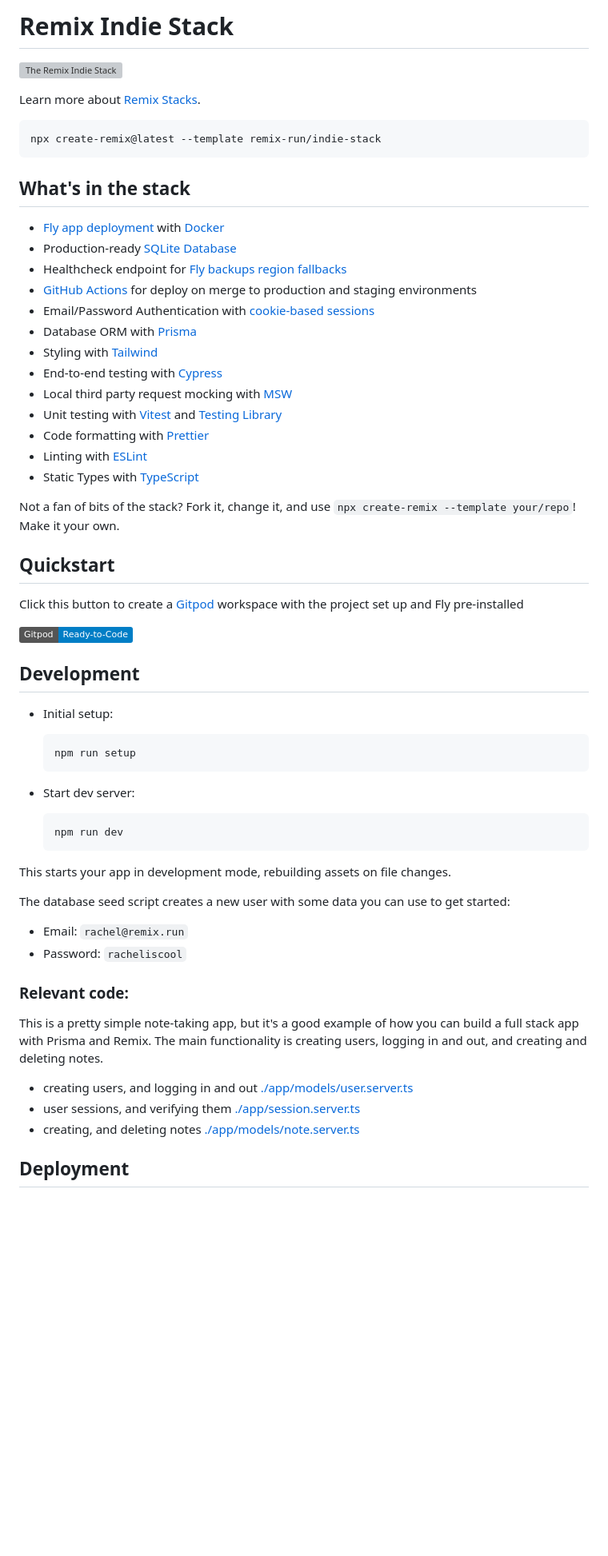
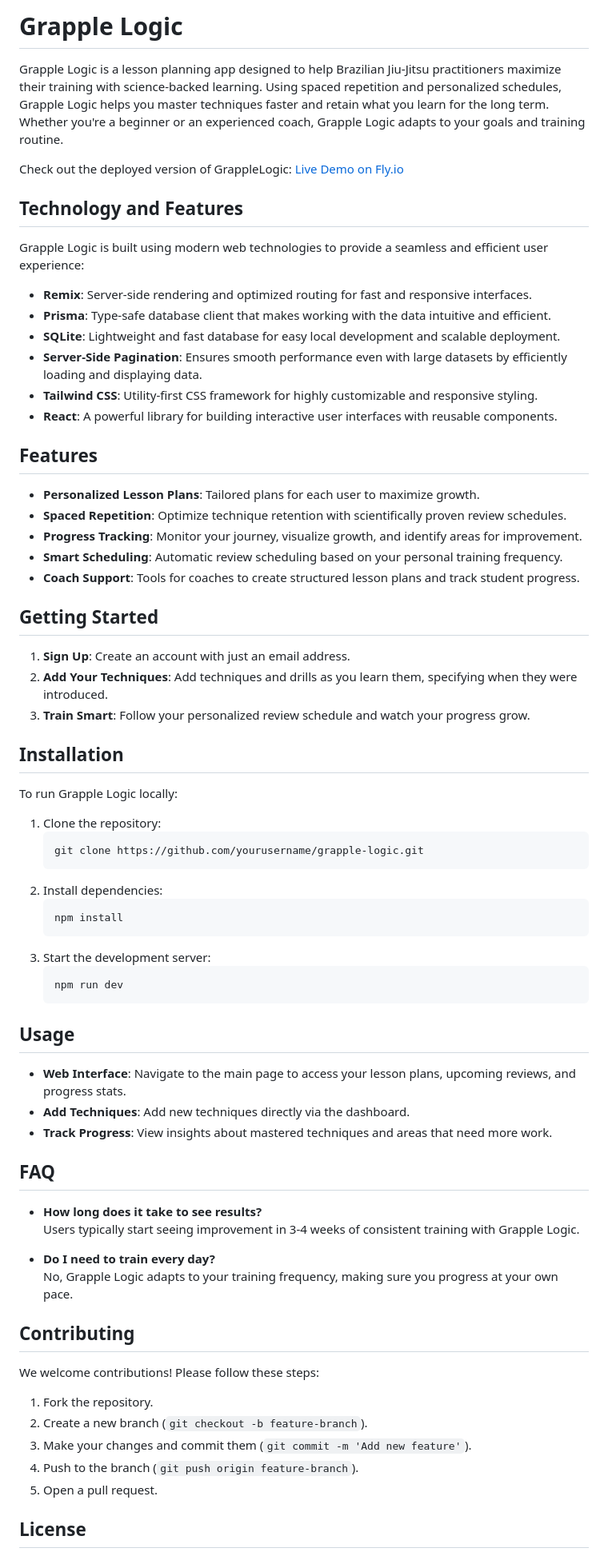
Before and after one commit to razorhollow/grapple-logic, a Markdown page: README.md, the part around one of its changes. Shown at 80% size. Rendered like a GitHub page; badges without logos; blank space fills up the shorter version; grey boxes are pictures that could not be loaded.

````diff
--- a/README.md
+++ b/README.md
@@ -1,65 +1,74 @@
-# Remix Indie Stack
+# Grapple Logic
 
-![The Remix Indie Stack](https://repository-images.githubusercontent.com/465928257/a241fa49-bd4d-485a-a2a5-5cb8e4ee0abf)
+Grapple Logic is a lesson planning app designed to help Brazilian Jiu-Jitsu practitioners maximize their training with science-backed learning. Using spaced repetition and personalized schedules, Grapple Logic helps you master techniques faster and retain what you learn for the long term. Whether you're a beginner or an experienced coach, Grapple Logic adapts to your goals and training routine.
 
-Learn more about [Remix Stacks](https://remix.run/stacks).
+Check out the deployed version of GrappleLogic: [Live Demo on Fly.io](https://grapple-logic-fed5.fly.dev/)
 
-```sh
-npx create-remix@latest --template remix-run/indie-stack
-```
+## Technology and Features
 
-## What's in the stack
+Grapple Logic is built using modern web technologies to provide a seamless and efficient user experience:
 
-- [Fly app deployment](https://fly.io) with [Docker](https://www.docker.com/)
-- Production-ready [SQLite Database](https://sqlite.org)
-- Healthcheck endpoint for [Fly backups region fallbacks](https://fly.io/docs/reference/configuration/#services-http_checks)
-- [GitHub Actions](https://github.com/features/actions) for deploy on merge to production and staging environments
-- Email/Password Authentication with [cookie-based sessions](https://remix.run/utils/sessions#md-createcookiesessionstorage)
-- Database ORM with [Prisma](https://prisma.io)
-- Styling with [Tailwind](https://tailwindcss.com/)
-- End-to-end testing with [Cypress](https://cypress.io)
-- Local third party request mocking with [MSW](https://mswjs.io)
-- Unit testing with [Vitest](https://vitest.dev) and [Testing Library](https://testing-library.com)
-- Code formatting with [Prettier](https://prettier.io)
-- Linting with [ESLint](https://eslint.org)
-- Static Types with [TypeScript](https://typescriptlang.org)
+- **Remix**: Server-side rendering and optimized routing for fast and responsive interfaces.
+- **Prisma**: Type-safe database client that makes working with the data intuitive and efficient.
+- **SQLite**: Lightweight and fast database for easy local development and scalable deployment.
+- **Server-Side Pagination**: Ensures smooth performance even with large datasets by efficiently loading and displaying data.
+- **Tailwind CSS**: Utility-first CSS framework for highly customizable and responsive styling.
+- **React**: A powerful library for building interactive user interfaces with reusable components.
 
-Not a fan of bits of the stack? Fork it, change it, and use `npx create-remix --template your/repo`! Make it your own.
+## Features
 
-## Quickstart
+- **Personalized Lesson Plans**: Tailored plans for each user to maximize growth.
+- **Spaced Repetition**: Optimize technique retention with scientifically proven review schedules.
+- **Progress Tracking**: Monitor your journey, visualize growth, and identify areas for improvement.
+- **Smart Scheduling**: Automatic review scheduling based on your personal training frequency.
+- **Coach Support**: Tools for coaches to create structured lesson plans and track student progress.
 
-Click this button to create a [Gitpod](https://gitpod.io) workspace with the project set up and Fly pre-installed
+## Getting Started
 
-[![Gitpod Ready-to-Code](https://img.shields.io/badge/Gitpod-Ready--to--Code-blue?logo=gitpod)](https://gitpod.io/#https://github.com/remix-run/indie-stack/tree/main)
+1. **Sign Up**: Create an account with just an email address.
+2. **Add Your Techniques**: Add techniques and drills as you learn them, specifying when they were introduced.
+3. **Train Smart**: Follow your personalized review schedule and watch your progress grow.
 
-## Development
+## Installation
 
-- Initial setup:
+To run Grapple Logic locally:
 
-  ```sh
-  npm run setup
-  ```
+1. Clone the repository:
+   ```sh
+   git clone https://github.com/yourusername/grapple-logic.git
+   ```
+2. Install dependencies:
+   ```sh
+   npm install
+   ```
+3. Start the development server:
+   ```sh
+   npm run dev
+   ```
 
-- Start dev server:
+## Usage
 
-  ```sh
-  npm run dev
-  ```
+- **Web Interface**: Navigate to the main page to access your lesson plans, upcoming reviews, and progress stats.
+- **Add Techniques**: Add new techniques directly via the dashboard.
+- **Track Progress**: View insights about mastered techniques and areas that need more work.
 
-This starts your app in development mode, rebuilding assets on file changes.
+## FAQ
 
-The database seed script creates a new user with some data you can use to get started:
+- **How long does it take to see results?**\
+  Users typically start seeing improvement in 3-4 weeks of consistent training with Grapple Logic.
 
-- Email: `rachel@remix.run`
-- Password: `racheliscool`
+- **Do I need to train every day?**\
+  No, Grapple Logic adapts to your training frequency, making sure you progress at your own pace.
 
-### Relevant code:
+## Contributing
 
-This is a pretty simple note-taking app, but it's a good example of how you can build a full stack app with Prisma and Remix. The main functionality is creating users, logging in and out, and creating and deleting notes.
+We welcome contributions! Please follow these steps:
 
-- creating users, and logging in and out [./app/models/user.server.ts](./app/models/user.server.ts)
-- user sessions, and verifying them [./app/session.server.ts](./app/session.server.ts)
-- creating, and deleting notes [./app/models/note.server.ts](./app/models/note.server.ts)
+1. Fork the repository.
+2. Create a new branch (`git checkout -b feature-branch`).
+3. Make your changes and commit them (`git commit -m 'Add new feature'`).
+4. Push to the branch (`git push origin feature-branch`).
+5. Open a pull request.
 
-## Deployment
+## License
 
````
Also changed, not shown: other parts of README.md (+3 -107 lines).
